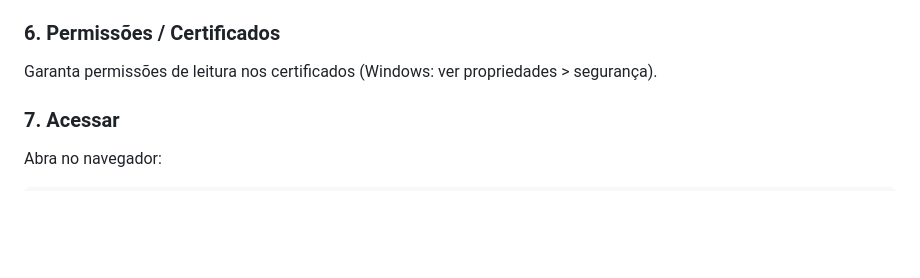
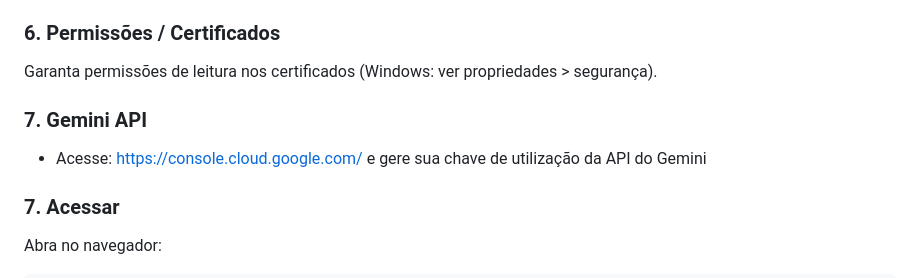
Before and after one commit to rod-roda/HACKATHON, a Markdown page: README.md, the part around the change. GitHub-like rendering; blank space fills up the shorter version.

```diff
--- a/README.md
+++ b/README.md
@@ -95,6 +95,9 @@ $apiKey = "SUA_CHAVE_AQUI";
 
 ### 6. Permissões / Certificados
 Garanta permissões de leitura nos certificados (Windows: ver propriedades > segurança).
+
+### 7. Gemini API
+- Acesse: https://console.cloud.google.com/ e gere sua chave de utilização da API do Gemini
 
 ### 7. Acessar
 Abra no navegador:
```
